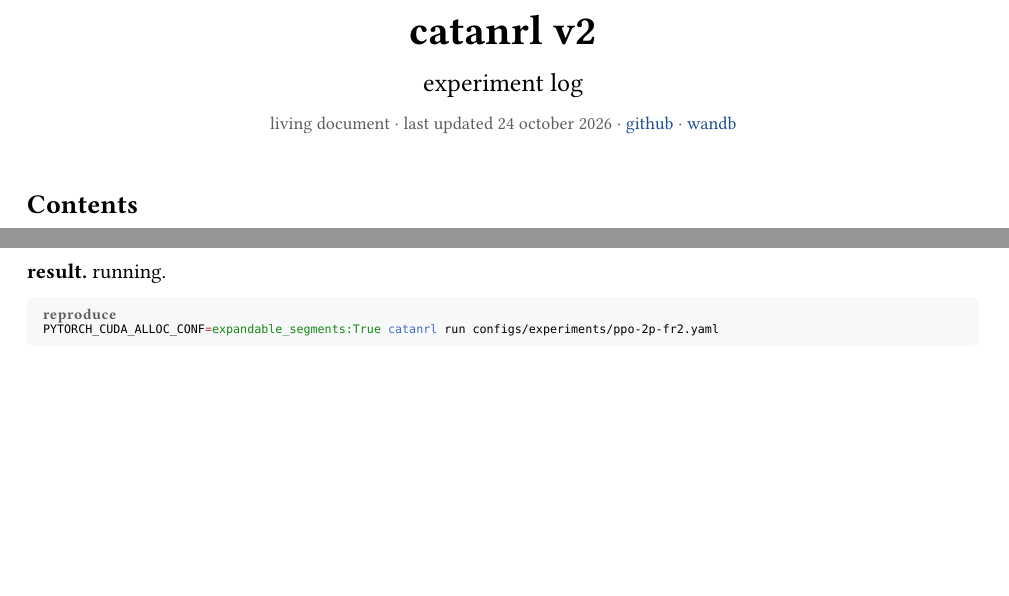
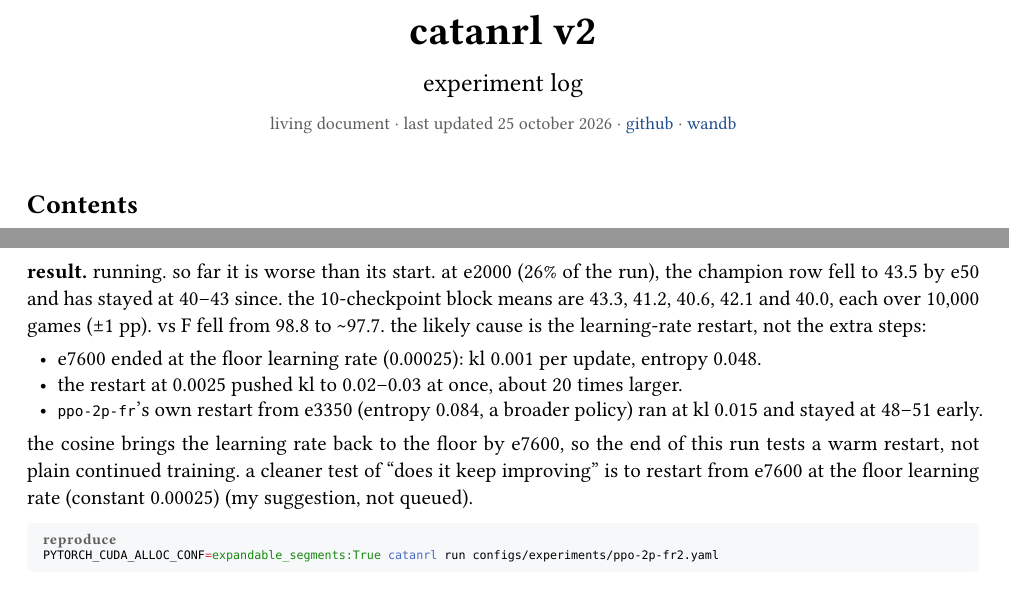
Before and after one commit to mcrco/catanrl-v2, a Typst document (report/report.typ, which reads report/sections/recipe.typ): two parts of pages 1 and 10 of 43, joined at a grey line, cut so that both start at the same text, the shorter picture padded with empty space. The pictures show the PDF file report/report.pdf that the author committed with the source.

Commit message:
Report: ppo-2p-fr2 at e2000: champion row 40-43 (below e7600), likely the lr restart (kl 0.001 -> 0.02-0.03)
Co-Authored-By: Claude Opus 5.5 <noreply@anthropic.com>
Claude-Session: https://claude.ai/code/session_01EzjTHdCtZQL2RxQ9Q2ew7C

````diff
--- a/report/report.typ
+++ b/report/report.typ
@@ -33,7 +33,7 @@
   #v(-0.5em)
   #text(size: 13pt)[experiment log]
   #v(0.1em)
-  #text(size: 9pt, fill: muted)[living document · last updated 24 october 2026 · #link("https://github.com/mcrco/catanrl-v2")[github] · #link(wandb-project)[wandb]]
+  #text(size: 9pt, fill: muted)[living document · last updated 25 october 2026 · #link("https://github.com/mcrco/catanrl-v2")[github] · #link(wandb-project)[wandb]]
 ]
 #v(0.4em)
 
--- a/report/sections/recipe.typ
+++ b/report/sections/recipe.typ
@@ -135,7 +135,13 @@ PYTORCH_CUDA_ALLOC_CONF=expandable_segments:True catanrl run configs/experiments
 
 *setup.* `ppo-2p-fr` exactly, initialized from `ppo-2p-fr/full@e7600` with a fresh optimizer and a fresh cosine (0.0025 → 0.00025 over 7,600 epochs). the champion row plays every 50th checkpoint against e7600 (1,000 games, ±3.1 pp, paired across checkpoints); vs F alongside. finals on `heldout-2p-fr`, 5,000 games each: `@best` vs F, `@best` vs e7600, and `@best` vs the original deployed net `puffer-graph2/full@e3350`, as POLICY and as BELIEF. e0 reads 50.0 vs the champion and 98.8 vs F, as expected. \~17.5 h.
 
-*result.* running.
+*result.* running. so far it is worse than its start. at e2000 (26% of the run), the champion row fell to 43.5 by e50 and has stayed at 40–43 since. the 10-checkpoint block means are 43.3, 41.2, 40.6, 42.1 and 40.0, each over 10,000 games (±1 pp). vs F fell from 98.8 to \~97.7. the likely cause is the learning-rate restart, not the extra steps:
+
+- e7600 ended at the floor learning rate (0.00025): kl 0.001 per update, entropy 0.048.
+- the restart at 0.0025 pushed kl to 0.02–0.03 at once, about 20 times larger.
+- `ppo-2p-fr`'s own restart from e3350 (entropy 0.084, a broader policy) ran at kl 0.015 and stayed at 48–51 early.
+
+the cosine brings the learning rate back to the floor by e7600, so the end of this run tests a warm restart, not plain continued training. a cleaner test of "does it keep improving" is to restart from e7600 at the floor learning rate (constant 0.00025) (my suggestion, not queued).
 
 #repro(```sh
 PYTORCH_CUDA_ALLOC_CONF=expandable_segments:True catanrl run configs/experiments/ppo-2p-fr2.yaml
````
Also changed, not shown: report/report.pdf.
